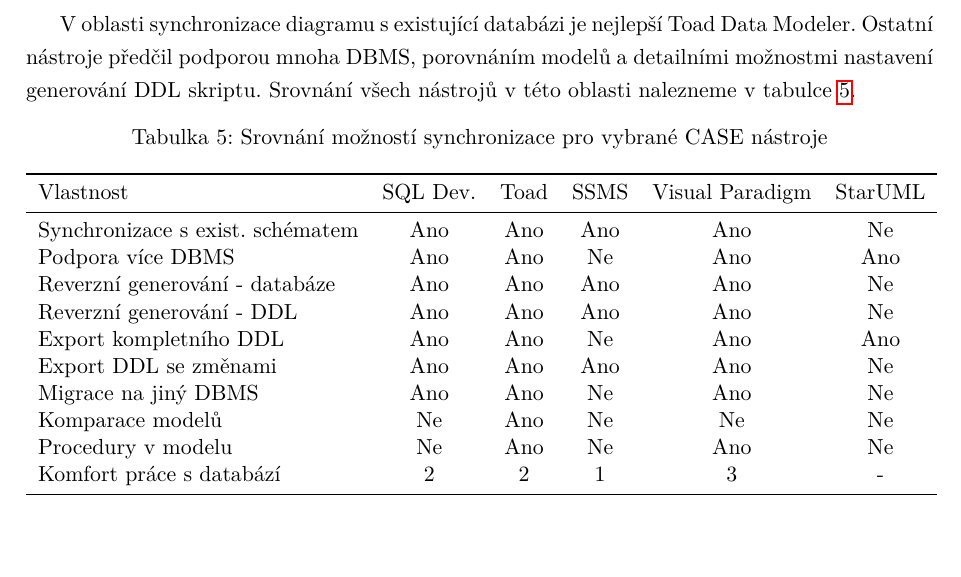
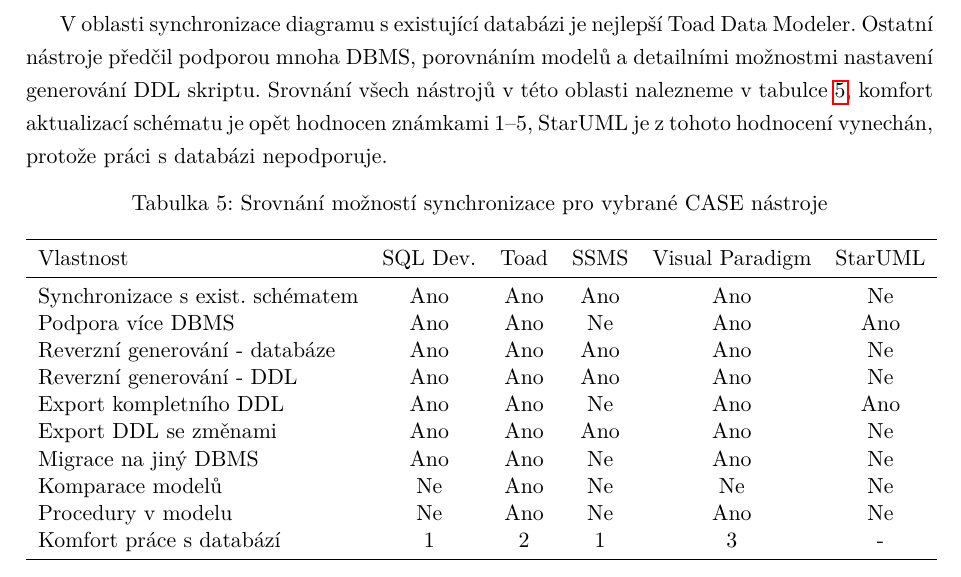
Before and after one commit to rasvob/ER-Diagram-Modeler-Thesis, a LaTeX thesis (main.tex): part of page 32 of 39, cut so that both start at the same text, the shorter picture padded with empty space. Compiled offline with pdfLaTeX.

Commit message:
autosave 15.03.2017-22:38:34

```diff
--- a/main.tex
+++ b/main.tex
@@ -502,7 +502,7 @@
 	\end{table}
 
 	\newpage
-	V oblasti synchronizace diagramu s existující databázi je nejlepší Toad Data Modeler. Ostatní nástroje předčil podporou mnoha DBMS, porovnáním modelů a detailními možnostmi nastavení generování DDL skriptu. Srovnání všech nástrojů v této oblasti nalezneme v tabulce \ref{tab:ddlCreateCmp}.
+	V oblasti synchronizace diagramu s existující databázi je nejlepší Toad Data Modeler. Ostatní nástroje předčil podporou mnoha DBMS, porovnáním modelů a detailními možnostmi nastavení generování DDL skriptu. Srovnání všech nástrojů v této oblasti nalezneme v tabulce \ref{tab:ddlCreateCmp}, komfort aktualizací schématu je opět hodnocen známkami 1--5, StarUML je z tohoto hodnocení vynechán, protože práci s databázi nepodporuje.
 
 	\begin{table}[!h]
 		\centering
@@ -521,7 +521,7 @@
 			Migrace na jiný DBMS & Ano & Ano & Ne & Ano & Ne \\
 			Komparace modelů & Ne & Ano & Ne & Ne & Ne \\
 			Procedury v modelu & Ne & Ano & Ne & Ano & Ne \\
-			Komfort práce s databází & 2 & 2 & 1 & 3 & - \\
+			Komfort práce s databází & 1 & 2 & 1 & 3 & - \\
 			\midrule
 		\end{tabular}
 	\end{table}
```
Also changed, not shown: main.pdf, 3 other files.
